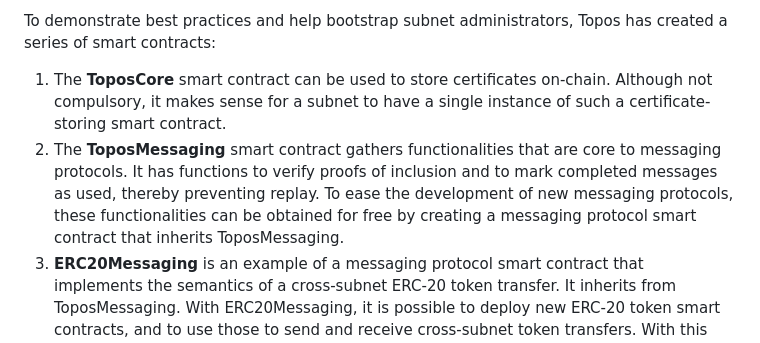
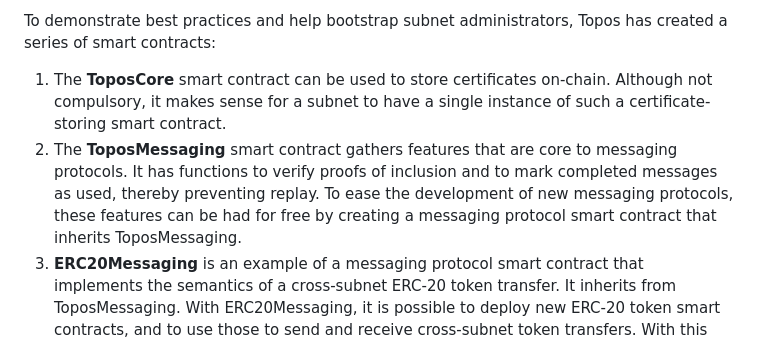
Before and after one commit to topos-protocol/dev-portal, a Markdown page: content/module-1/6-messaging-protocol.md, the part around the change. GitHub-like rendering.

Commit message:
fix: commit suggestion

```diff
--- a/content/module-1/6-messaging-protocol.md
+++ b/content/module-1/6-messaging-protocol.md
@@ -12,7 +12,7 @@ The developers of dApps and cross-subnet messaging flows can leverage these cert
 To demonstrate best practices and help bootstrap subnet administrators, Topos has created a series of smart contracts:
 
 1. The **ToposCore** smart contract can be used to store certificates on-chain. Although not compulsory, it makes sense for a subnet to have a single instance of such a certificate-storing smart contract.
-2. The **ToposMessaging** smart contract gathers functionalities that are core to messaging protocols. It has functions to verify proofs of inclusion and to mark completed messages as used, thereby preventing replay. To ease the development of new messaging protocols, these functionalities can be obtained for free by creating a messaging protocol smart contract that inherits ToposMessaging.
+2. The **ToposMessaging** smart contract gathers features that are core to messaging protocols. It has functions to verify proofs of inclusion and to mark completed messages as used, thereby preventing replay. To ease the development of new messaging protocols, these features can be had for free by creating a messaging protocol smart contract that inherits ToposMessaging.
 3. **ERC20Messaging** is an example of a messaging protocol smart contract that implements the semantics of a cross-subnet ERC-20 token transfer. It inherits from ToposMessaging. With ERC20Messaging, it is possible to deploy new ERC-20 token smart contracts, and to use those to send and receive cross-subnet token transfers. With this contract, a cross-subnet token transfer was chosen to consist of a _burn_ on the source subnet and a _mint_ on the target subnet.
 
 The **delivery** of cross-subnet messages is not part of the Topos protocol, but instead is left to the administrators of subnets. Here again, Topos has created an example of a delivery mechanism, called the **executor service**, which is compatible with ToposCore and ERC20Messaging.
```
